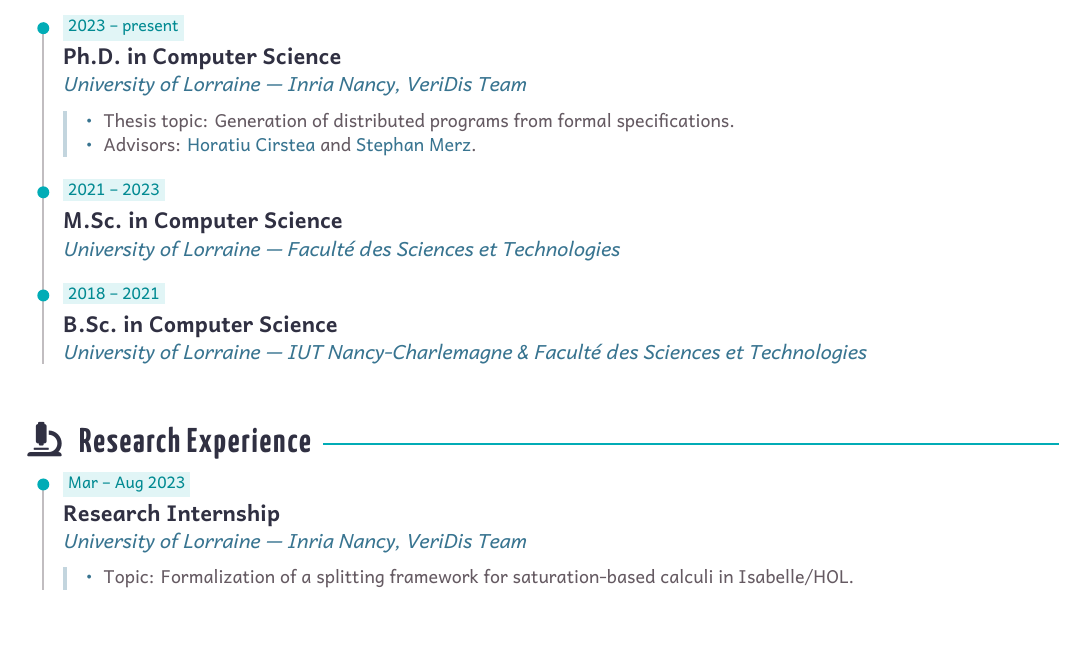
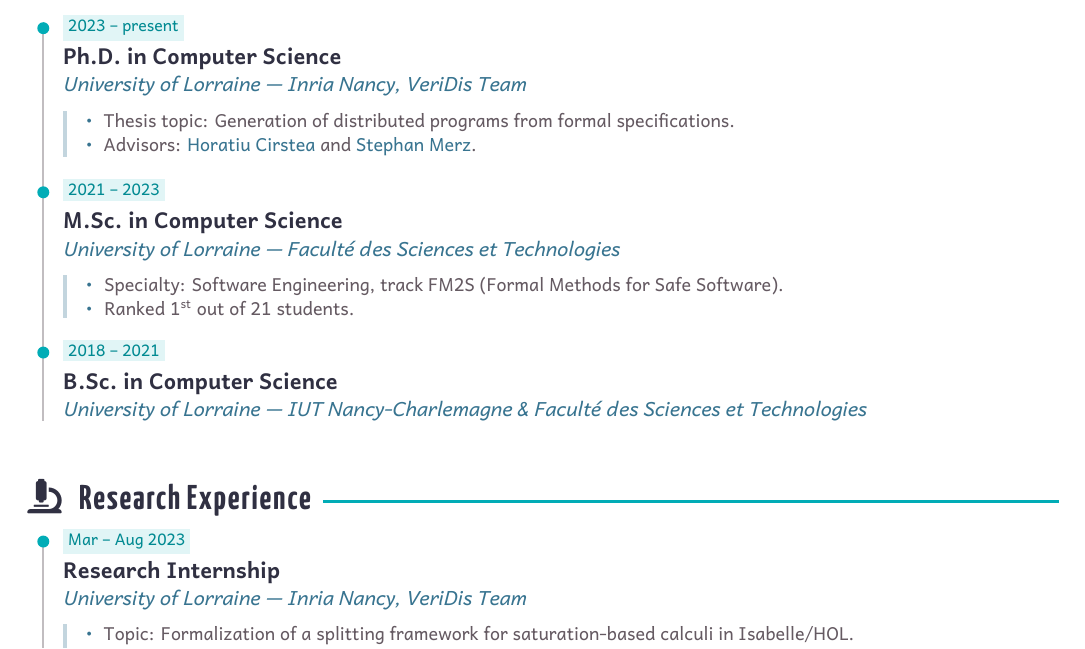
Before and after one commit to Mesabloo/academic-cv, a LaTeX CV (resume.tex): part of page 1 of 4, cut so that both start at the same text, the shorter picture padded with empty space. Compiled offline with LuaLaTeX; a missing font is replaced by an installed copy or a similar font.

Commit message:
add rank on education

```diff
--- a/resume.tex
+++ b/resume.tex
@@ -501,7 +501,10 @@
 	{M.Sc.\ in Computer Science}
 	{University of Lorraine --- Faculté des Sciences et Technologies}
 	{}
-	{}
+	{\begin{itemize}
+			\item Specialty: Software Engineering, track FM2S (Formal Methods for Safe Software).
+			\item Ranked 1\textsuperscript{st} out of 21 students.
+		\end{itemize}}
 
 	\cvlastentry{2018 -- 2021}
 	{B.Sc.\ in Computer Science}
```
